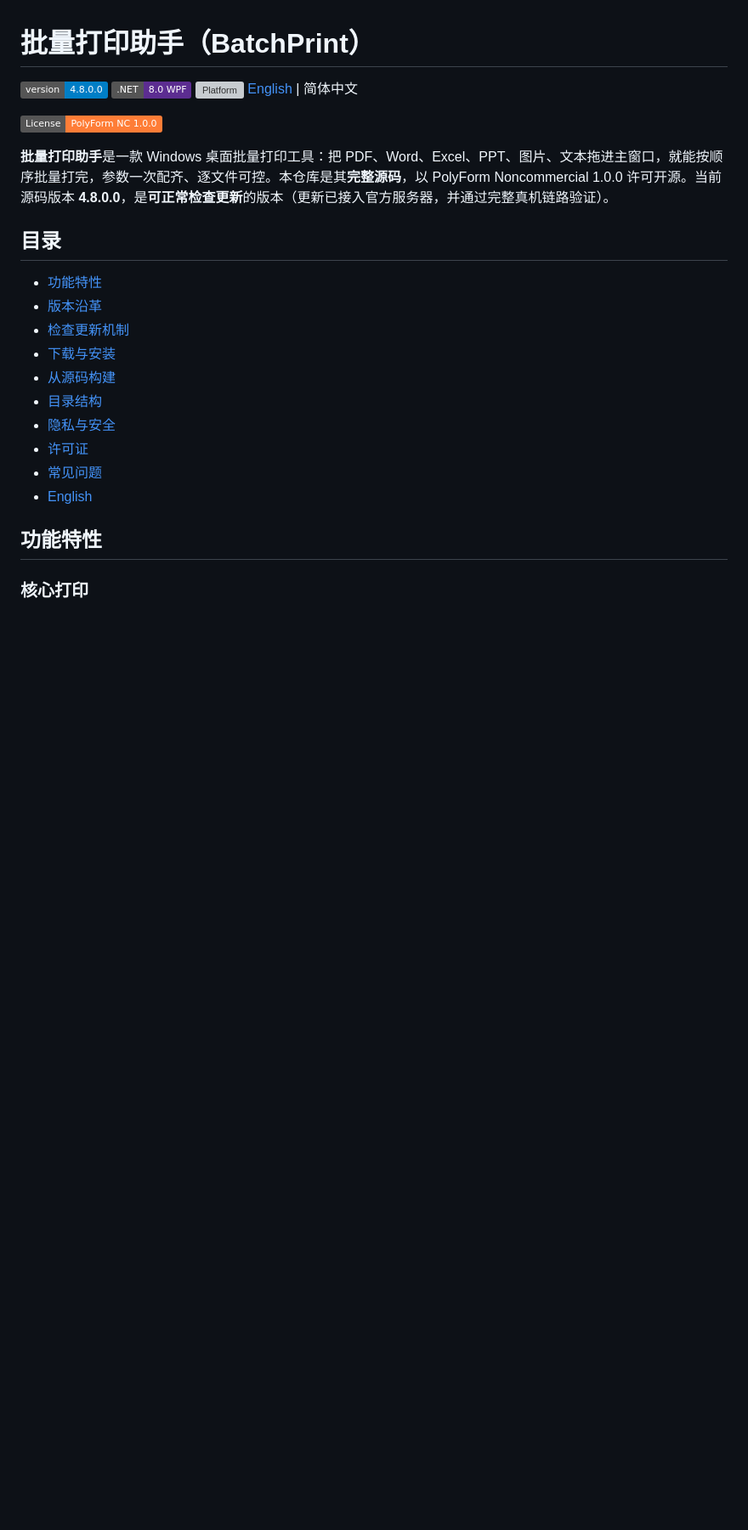
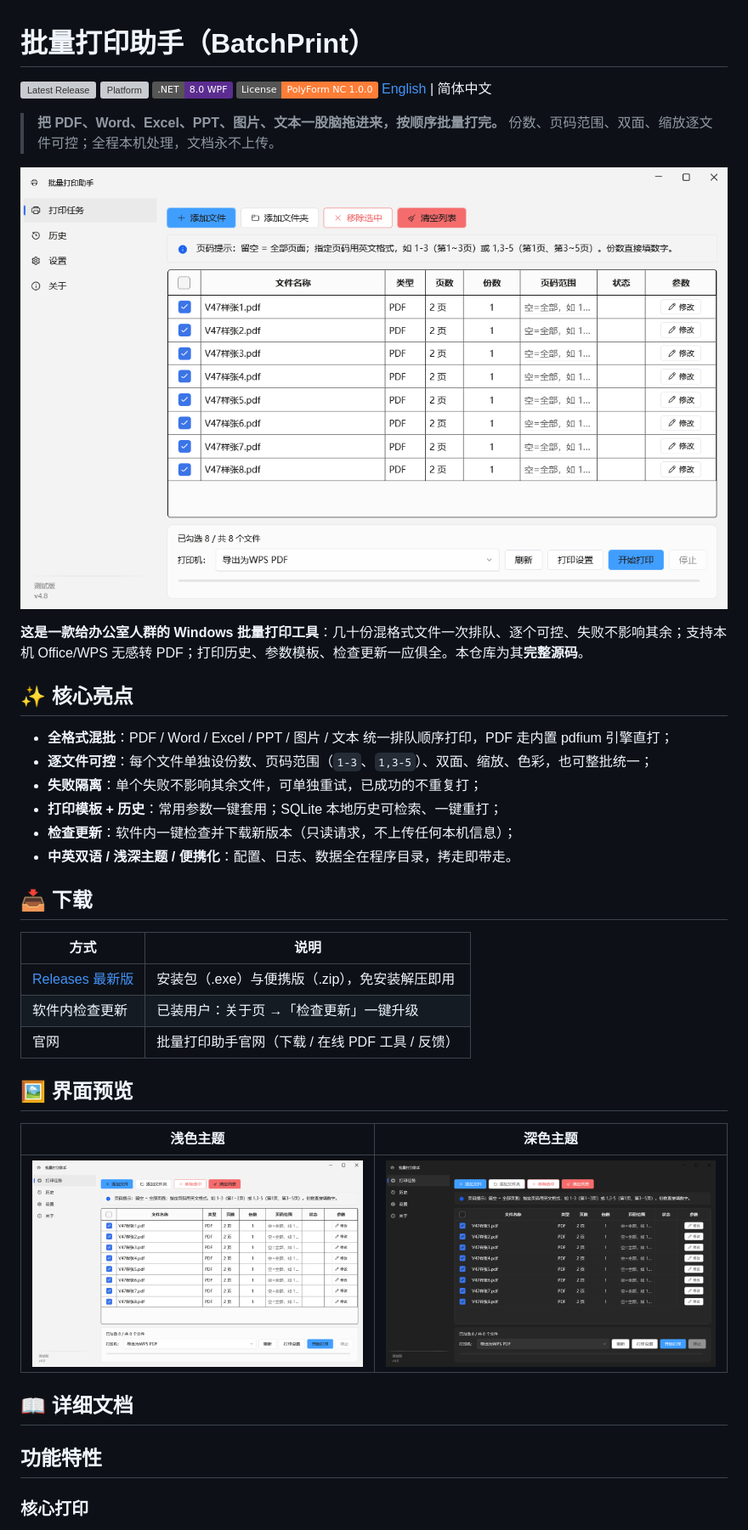
Before and after one commit to xmmtr/printpile, a Markdown page: README.md, the part around the change. Shown at 85% size. GitHub-like rendering; pictures changed too: docs/screenshots/main-dark.png (added), docs/screenshots/main-light.png (added); badges without logos; blank space fills up the shorter version; grey boxes are pictures that could not be loaded.

Commit message:
docs: README v2 —— 首屏重构（价值主张+主界面截图+核心亮点+下载区），界面预览浅/深双图，详细文档保留

```diff
--- a/README.md
+++ b/README.md
@@ -1,23 +1,38 @@
 # 批量打印助手（BatchPrint）
 
-![Version](https://img.shields.io/badge/version-4.8.0.0-blue) ![Runtime](https://img.shields.io/badge/.NET-8.0%20WPF-5C2D91) ![Platform](https://img.shields.io/badge/Windows-10%2F11%20x64-0078D6) [English](README_EN.md) | 简体中文
+![Latest Release](https://img.shields.io/github/v/release/xmmtr/BatchPrint) ![Platform](https://img.shields.io/badge/Windows-10%2F11%20x64-0078D6) ![Runtime](https://img.shields.io/badge/.NET-8.0%20WPF-5C2D91) ![License](https://img.shields.io/badge/License-PolyForm%20NC%201.0.0-orange) [English](README_EN.md) | 简体中文
 
-![License](https://img.shields.io/badge/License-PolyForm%20NC%201.0.0-orange)
+> **把 PDF、Word、Excel、PPT、图片、文本一股脑拖进来，按顺序批量打完。**
+> 份数、页码范围、双面、缩放逐文件可控；全程本机处理，文档永不上传。
 
-**批量打印助手**是一款 Windows 桌面批量打印工具：把 PDF、Word、Excel、PPT、图片、文本拖进主窗口，就能按顺序批量打完，参数一次配齐、逐文件可控。本仓库是其**完整源码**，以 PolyForm Noncommercial 1.0.0 许可开源。当前源码版本 **4.8.0.0**，是**可正常检查更新**的版本（更新已接入官方服务器，并通过完整真机链路验证）。
+![主界面（浅色主题）](docs/screenshots/main-light.png)
 
-## 目录
+**这是一款给办公室人群的 Windows 批量打印工具**：几十份混格式文件一次排队、逐个可控、失败不影响其余；支持本机 Office/WPS 无感转 PDF；打印历史、参数模板、检查更新一应俱全。本仓库为其**完整源码**。
 
-- [功能特性](#功能特性)
-- [版本沿革](#版本沿革)
-- [检查更新机制](#检查更新机制)
-- [下载与安装](#下载与安装)
-- [从源码构建](#从源码构建)
-- [目录结构](#目录结构)
-- [隐私与安全](#隐私与安全)
-- [许可证](#许可证)
-- [常见问题](#常见问题)
-- [English](#english)
+## ✨ 核心亮点
+
+- **全格式混批**：PDF / Word / Excel / PPT / 图片 / 文本 统一排队顺序打印，PDF 走内置 pdfium 引擎直打；
+- **逐文件可控**：每个文件单独设份数、页码范围（`1-3`、`1,3-5`）、双面、缩放、色彩，也可整批统一；
+- **失败隔离**：单个失败不影响其余文件，可单独重试，已成功的不重复打；
+- **打印模板 + 历史**：常用参数一键套用；SQLite 本地历史可检索、一键重打；
+- **检查更新**：软件内一键检查并下载新版本（只读请求，不上传任何本机信息）；
+- **中英双语 / 浅深主题 / 便携化**：配置、日志、数据全在程序目录，拷走即带走。
+
+## 📥 下载
+
+| 方式 | 说明 |
+| --- | --- |
+| [Releases 最新版](https://github.com/xmmtr/BatchPrint/releases/latest) | 安装包（.exe）与便携版（.zip），免安装解压即用 |
+| 软件内检查更新 | 已装用户：关于页 →「检查更新」一键升级 |
+| 官网 | 批量打印助手官网（下载 / 在线 PDF 工具 / 反馈） |
+
+## 🖼 界面预览
+
+| 浅色主题 | 深色主题 |
+| --- | --- |
+| ![浅色](docs/screenshots/main-light.png) | ![深色](docs/screenshots/main-dark.png) |
+
+## 📖 详细文档
 
 ## 功能特性
 
```
